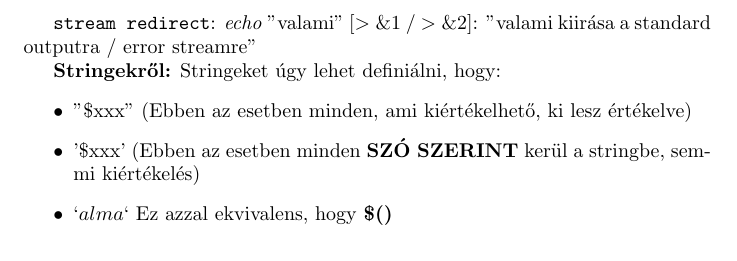
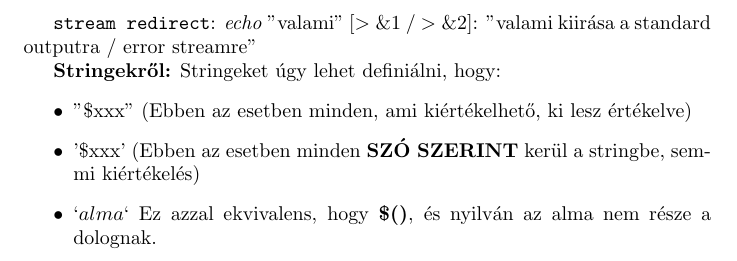
Before and after one commit to Sohaur/ksh, a LaTeX paper (kornshell.tex): part of page 2 of 3, cut so that both start at the same text. Compiled offline with pdfLaTeX.

Commit message:
some update

```diff
--- a/kornshell.tex
+++ b/kornshell.tex
@@ -51,7 +51,7 @@ fi
 \begin{itemize}
 	\item "\$xxx" (Ebben az esetben minden, ami kiértékelhető, ki lesz értékelve)
 	\item '\$xxx' (Ebben az esetben minden \textbf{SZÓ SZERINT} kerül a stringbe, semmi kiértékelés)
-	\item $`alma`$ Ez azzal ekvivalens, hogy \textbf{\$()}
+	\item $`alma`$ Ez azzal ekvivalens, hogy \textbf{\$()}, és nyilván az alma nem része a dolognak.
 \end{itemize}
 
 
```
Also changed, not shown: kornshell.pdf.
